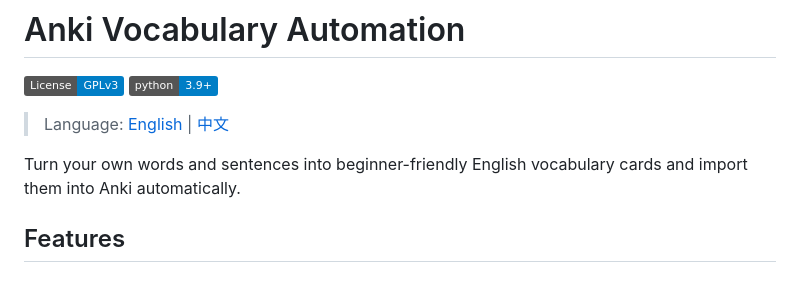
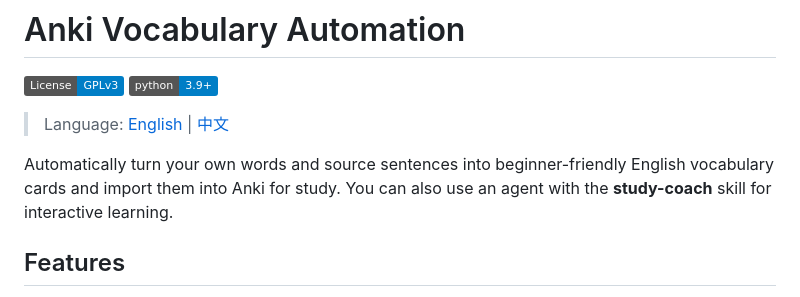
Before and after one commit to Jason-Queen/anki-vocab-automation, a Markdown page: README.md, the part around the change. Drawn GitHub-style; badges without logos.

Commit message:
chore: adjust readme

```diff
--- a/README.md
+++ b/README.md
@@ -5,7 +5,7 @@
 
 > Language: [English](README.md) | [中文](README_CN.md)
 
-Turn your own words and sentences into beginner-friendly English vocabulary cards and import them into Anki automatically.
+Automatically turn your own words and source sentences into beginner-friendly English vocabulary cards and import them into Anki for study. You can also use an agent with the **study-coach** skill for interactive learning.
 
 ## Features
 
```
Also changed, not shown: README_CN.md (+1 -1 lines).
